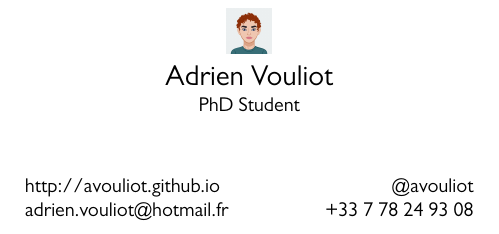
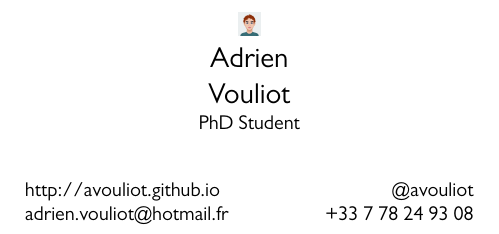
Before and after one commit to AVouliot/carte_visite, a LaTeX document (card.tex): part of the page, cut so that both start at the same text. Compiled offline with XeLaTeX.

Commit message:
Modifications qui seront validées : 	modifié :         card.tex

```diff
--- a/card.tex
+++ b/card.tex
@@ -17,8 +17,8 @@
     bottom=0.2in]{geometry}
 
 \begin{document}
-\centering \includegraphics[width=.1\linewidth]{logo.png}\\[5pt]
-\parbox{1.5in}{\Large \centering Adrien Vouliot\\[1pt]
+\centering \includegraphics[width=.05\linewidth]{logo.png}\\[5pt]
+\parbox{1in}{\Large \centering Adrien Vouliot\\[1pt]
 	\normalsize PhD Student}
 
 \vfill
```
